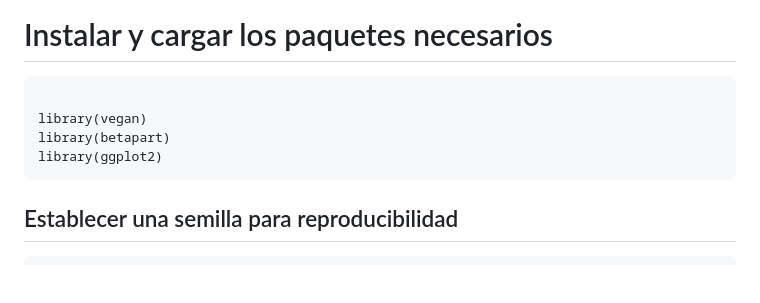
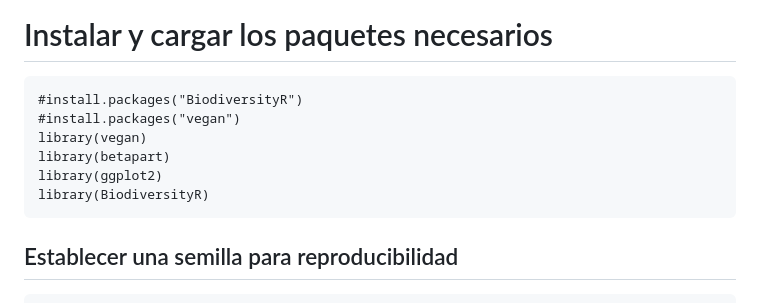
Before and after one commit to MontserratC/dvsd, a Markdown page: README.md, the part around the change. GitHub-like rendering; blank space fills up the shorter version.

````diff
--- a/README.md
+++ b/README.md
@@ -7,10 +7,12 @@ date: "2024-09-22"
 ---
 # Instalar y cargar los paquetes necesarios
 ```{r setup, include=TRUE, warning=FALSE}
-
+#install.packages("BiodiversityR")
+#install.packages("vegan")
 library(vegan)
 library(betapart)
 library(ggplot2)
+library(BiodiversityR)
 ```
 ## Establecer una semilla para reproducibilidad
 ```{r, include=TRUE, warning=FALSE}
````
